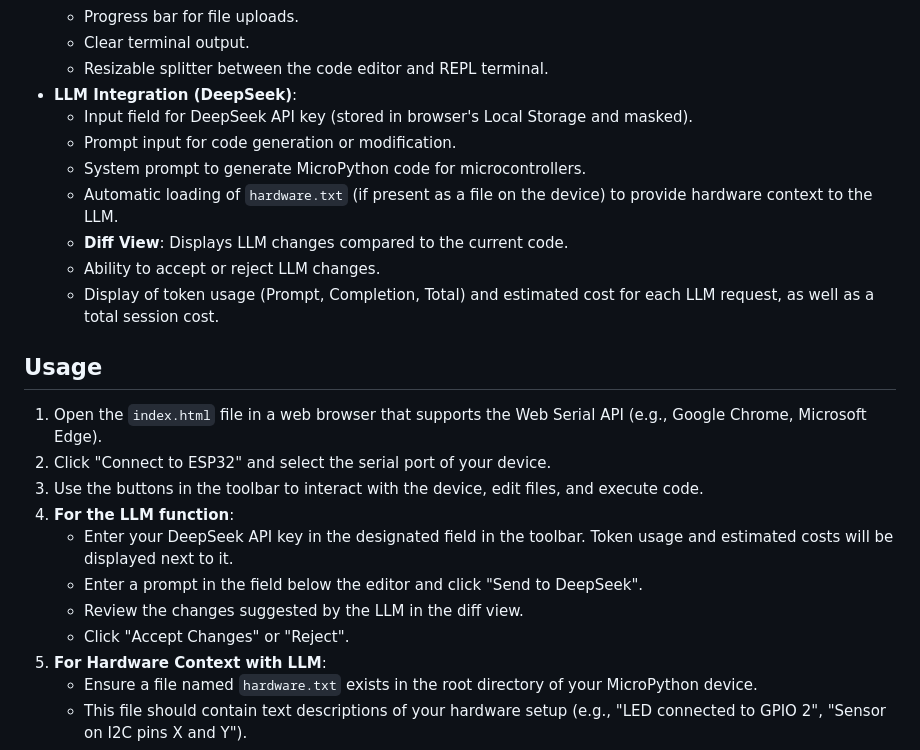
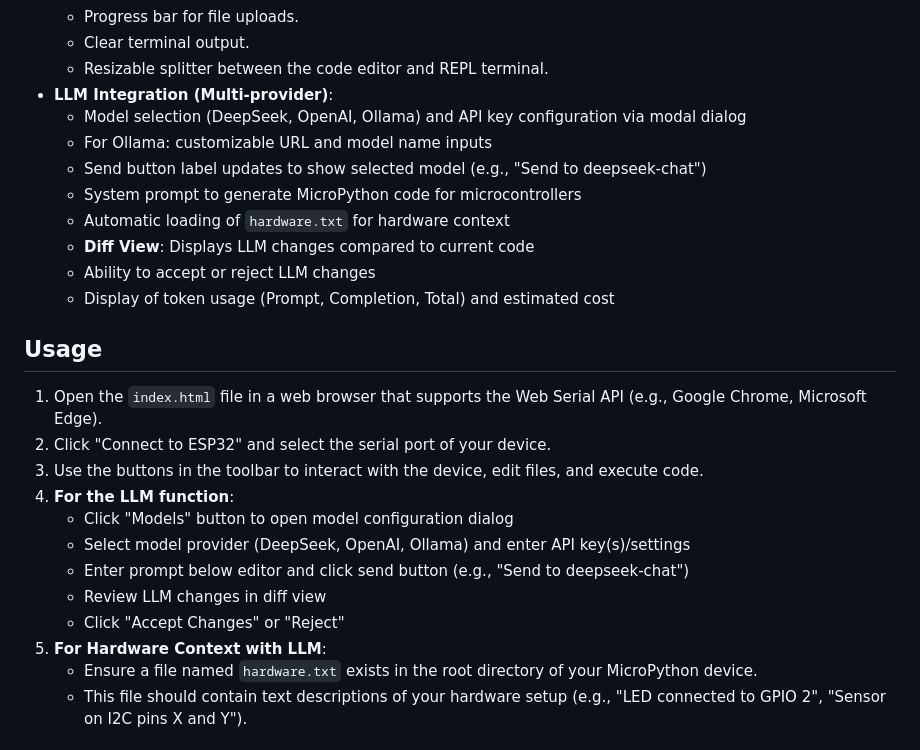
Before and after one commit to DG1001/ESP-Trendows-IDE, a Markdown page: README.md, the part around the change. Drawn GitHub-style.

Commit message:
docs: update README for multi-provider LLM support

```diff
--- a/README.md
+++ b/README.md
@@ -24,14 +24,15 @@ A simple web-based IDE for interacting with MicroPython devices (like ESP32) via
     *   Progress bar for file uploads.
     *   Clear terminal output.
     *   Resizable splitter between the code editor and REPL terminal.
-*   **LLM Integration (DeepSeek)**:
-    *   Input field for DeepSeek API key (stored in browser's Local Storage and masked).
-    *   Prompt input for code generation or modification.
-    *   System prompt to generate MicroPython code for microcontrollers.
-    *   Automatic loading of `hardware.txt` (if present as a file on the device) to provide hardware context to the LLM.
-    *   **Diff View**: Displays LLM changes compared to the current code.
-    *   Ability to accept or reject LLM changes.
-    *   Display of token usage (Prompt, Completion, Total) and estimated cost for each LLM request, as well as a total session cost.
+*   **LLM Integration (Multi-provider)**:
+    *   Model selection (DeepSeek, OpenAI, Ollama) and API key configuration via modal dialog
+    *   For Ollama: customizable URL and model name inputs
+    *   Send button label updates to show selected model (e.g., "Send to deepseek-chat")
+    *   System prompt to generate MicroPython code for microcontrollers
+    *   Automatic loading of `hardware.txt` for hardware context
+    *   **Diff View**: Displays LLM changes compared to current code
+    *   Ability to accept or reject LLM changes
+    *   Display of token usage (Prompt, Completion, Total) and estimated cost
 
 ## Usage
 
@@ -39,10 +40,11 @@ A simple web-based IDE for interacting with MicroPython devices (like ESP32) via
 2.  Click "Connect to ESP32" and select the serial port of your device.
 3.  Use the buttons in the toolbar to interact with the device, edit files, and execute code.
 4.  **For the LLM function**:
-    *   Enter your DeepSeek API key in the designated field in the toolbar. Token usage and estimated costs will be displayed next to it.
-    *   Enter a prompt in the field below the editor and click "Send to DeepSeek".
-    *   Review the changes suggested by the LLM in the diff view.
-    *   Click "Accept Changes" or "Reject".
+    *   Click "Models" button to open model configuration dialog
+    *   Select model provider (DeepSeek, OpenAI, Ollama) and enter API key(s)/settings
+    *   Enter prompt below editor and click send button (e.g., "Send to deepseek-chat")
+    *   Review LLM changes in diff view
+    *   Click "Accept Changes" or "Reject"
 5.  **For Hardware Context with LLM**:
     *   Ensure a file named `hardware.txt` exists in the root directory of your MicroPython device.
     *   This file should contain text descriptions of your hardware setup (e.g., "LED connected to GPIO 2", "Sensor on I2C pins X and Y").
```
